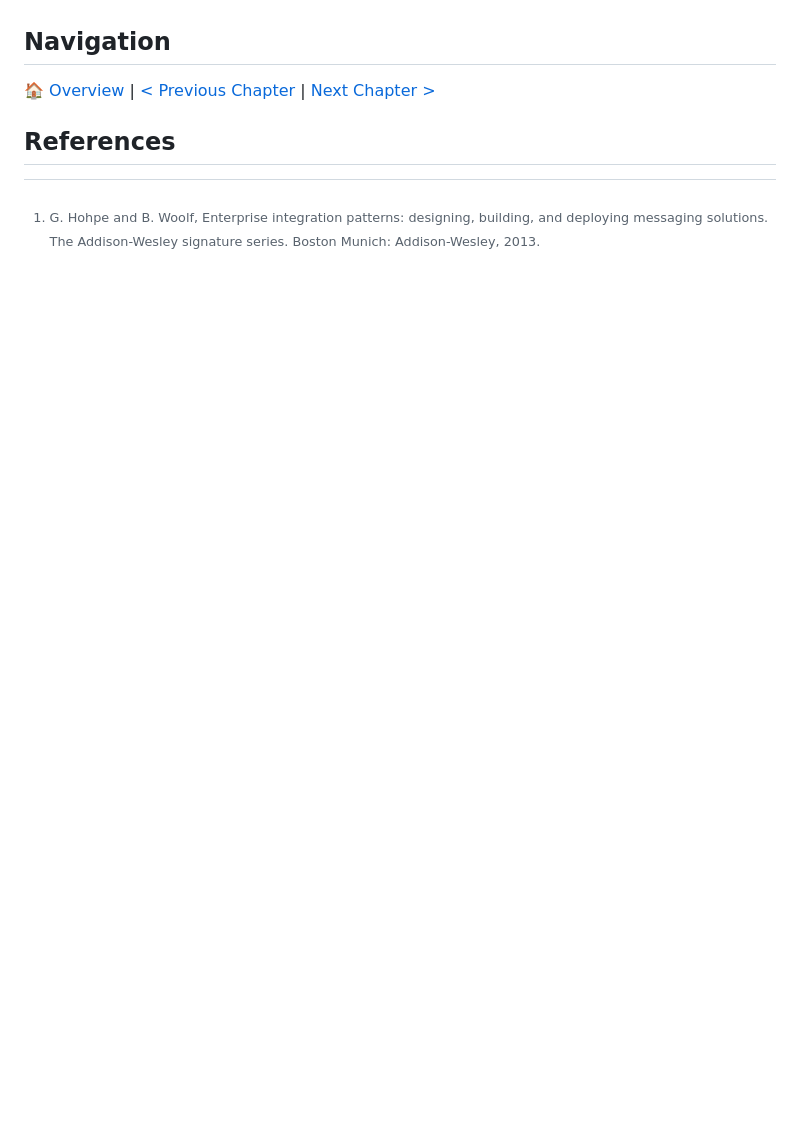
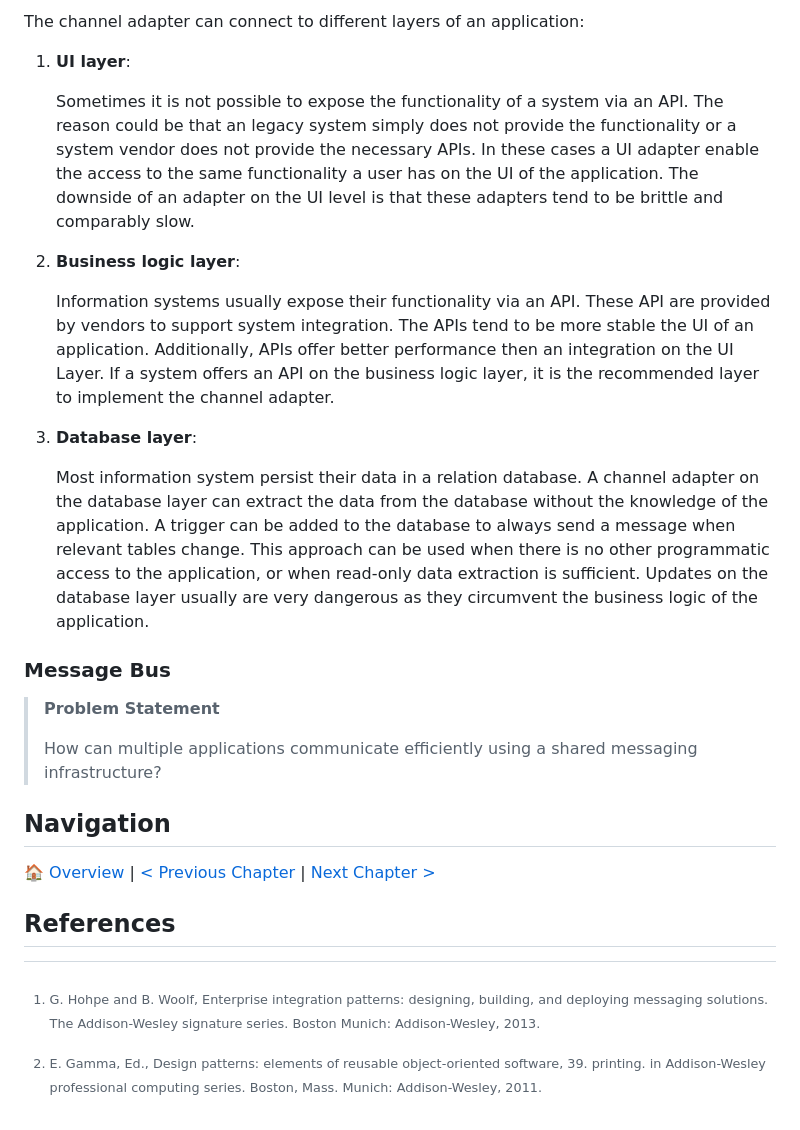
Before and after one commit to ceedee666/systems-integration, a Markdown page: lectures/enterprise-integration-patterns-details.md, the part around the change printed below. GitHub-like rendering; blank space fills up the shorter version.

```diff
--- a/lectures/enterprise-integration-patterns-details.md
+++ b/lectures/enterprise-integration-patterns-details.md
@@ -173,3 +221,39 @@ following steps:
+The channel adapter can connect to different layers of an application:
+
+1. **UI layer**:
+
+   Sometimes it is not possible to expose the functionality of a system via an
+   API. The reason could be that an legacy system simply does not provide the
+   functionality or a system vendor does not provide the necessary APIs. In
+   these cases a UI adapter enable the access to the same functionality a user
+   has on the UI of the application. The downside of an adapter on the UI level
+   is that these adapters tend to be brittle and comparably slow.
+
+2. **Business logic layer**:
+
+   Information systems usually expose their
+   functionality via an API. These API are provided by vendors to support
+   system integration. The APIs tend to be more stable the UI of an application.
+   Additionally, APIs offer better performance then an integration on the UI
+   Layer. If a system offers an API on the business logic layer, it is the
+   recommended layer to implement the channel adapter.
+
+3. **Database layer**:
+
+   Most information system persist their data in a relation database. A channel
+   adapter on the database layer can extract the data from the database without
+   the knowledge of the application. A trigger can be added to the database to
+   always send a message when relevant tables change. This approach can be used
+   when there is no other programmatic access to the application, or when
+   read-only data extraction is sufficient. Updates on the database layer
+   usually are very dangerous as they circumvent the business logic of the
+   application.
+
+### Message Bus
+
+> **Problem Statement**
+>
+> How can multiple applications communicate efficiently using a shared messaging infrastructure?
 
 ## Navigation
 
@@ -183,3 +267,8 @@ Chapter](./enterprise-integration-patterns.md) | [Next Chapter >
     G. Hohpe and B. Woolf, Enterprise integration patterns: designing,
     building, and deploying messaging solutions. The
     Addison-Wesley signature series. Boston Munich: Addison-Wesley, 2013.
+
+[^2]:
+    E. Gamma, Ed., Design patterns: elements of reusable object-oriented
+    software, 39. printing. in Addison-Wesley professional computing series.
+    Boston, Mass. Munich: Addison-Wesley, 2011.
```
Also changed, not shown: other parts of lectures/enterprise-integration-patterns-details.md (+50 -2 lines), lectures/imgs/channel-adapter.drawio.png (added), lectures/imgs/guaranteed-delivery.drawio.png (added).
